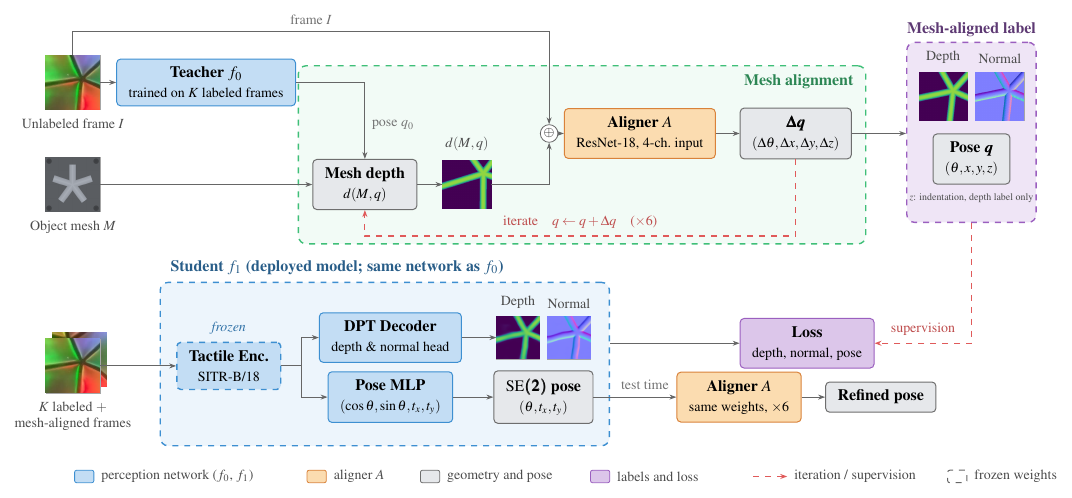
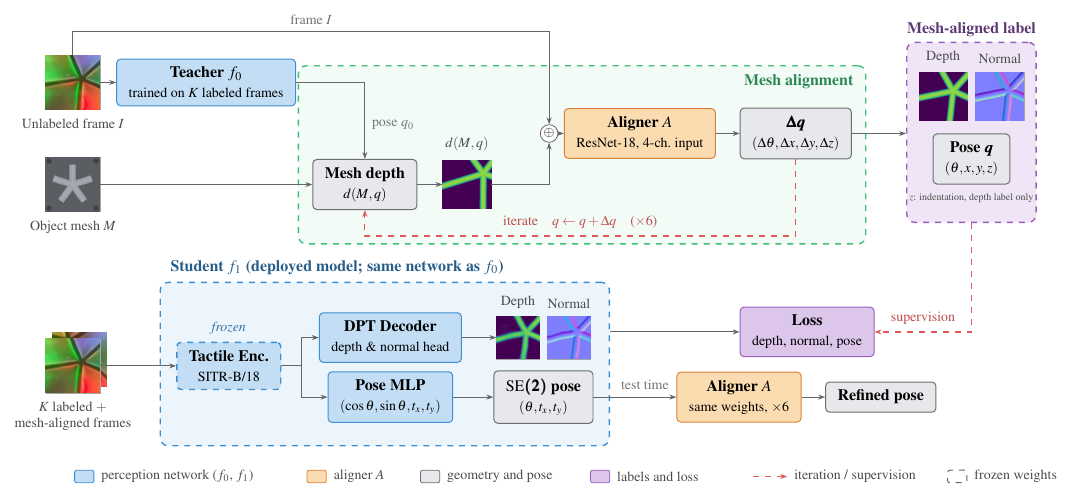
Before and after one commit to cynthiahuang1004/VisTacFusion, a LaTeX figure (paper_RoboSoft/architecture_diagram.tex): the whole page. Compiled offline with pdfLaTeX.

Commit message:
paper: Fig. 1 Loss block raised
Co-Authored-By: Claude Fable 5.1 <noreply@anthropic.com>

```diff
--- a/paper_RoboSoft/architecture_diagram.tex
+++ b/paper_RoboSoft/architecture_diagram.tex
@@ -127,7 +127,7 @@
 \node[font=\footnotesize\bfseries, text=cVisB!65!black, anchor=south west] at ($(lane_st.north west)+(2pt,0pt)$) {Student $f_1$ (deployed model; same network as $f_0$)};
 
 % supervision
-\node[smallblk, fill=cHead, draw=cHeadB] (loss) at (12.95, -1.05) {\textbf{Loss}\\[0.5pt]{\scriptsize depth, normal, pose}};
+\node[smallblk, fill=cHead, draw=cHeadB] (loss) at (12.95, -0.85) {\textbf{Loss}\\[0.5pt]{\scriptsize depth, normal, pose}};
 \draw[arr] (lane_st.east |- loss) -- (loss.west);
 
 % test-time use of the aligner (optional)
```
Also changed, not shown: paper_RoboSoft/figures/fig_arch.pdf.
